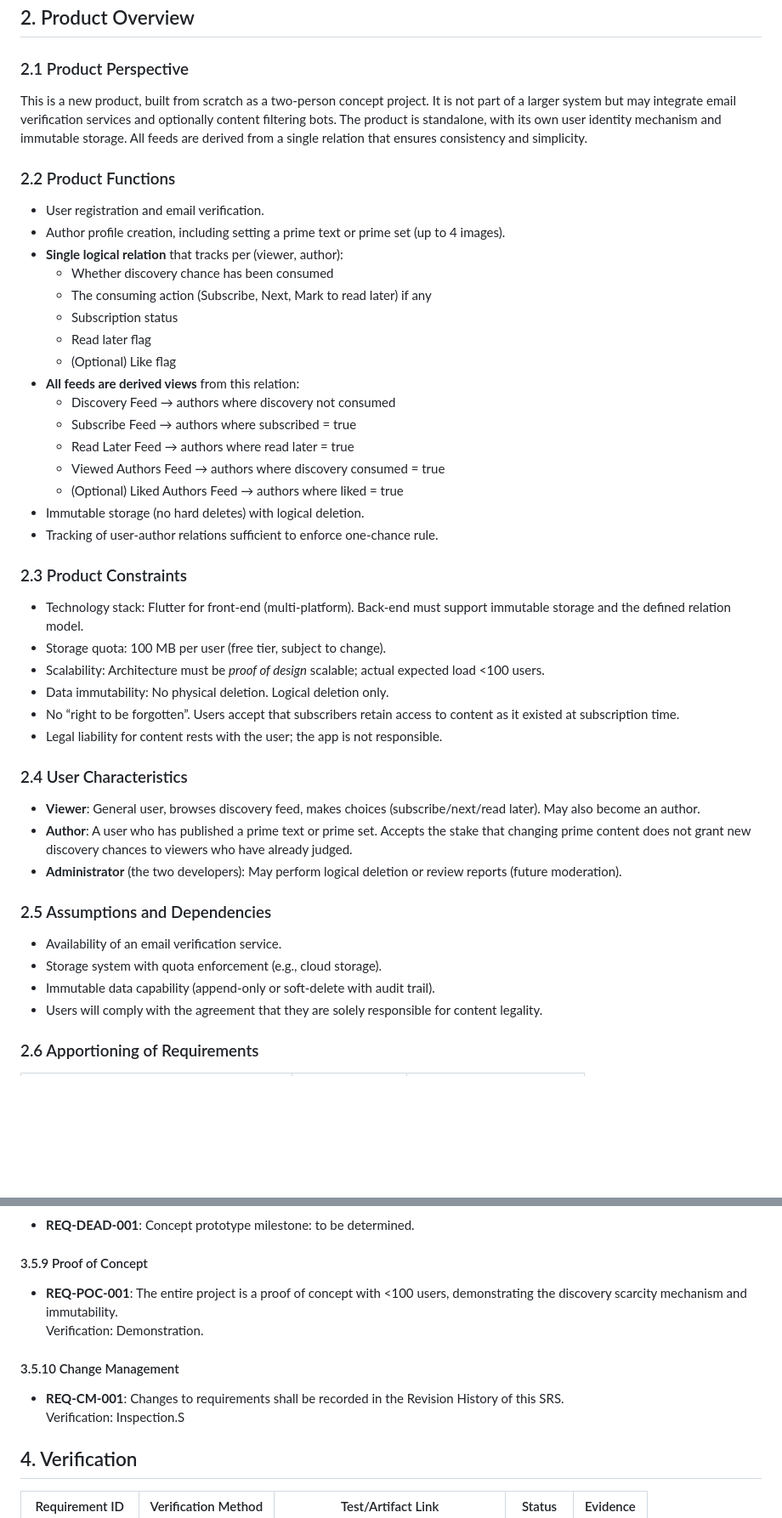
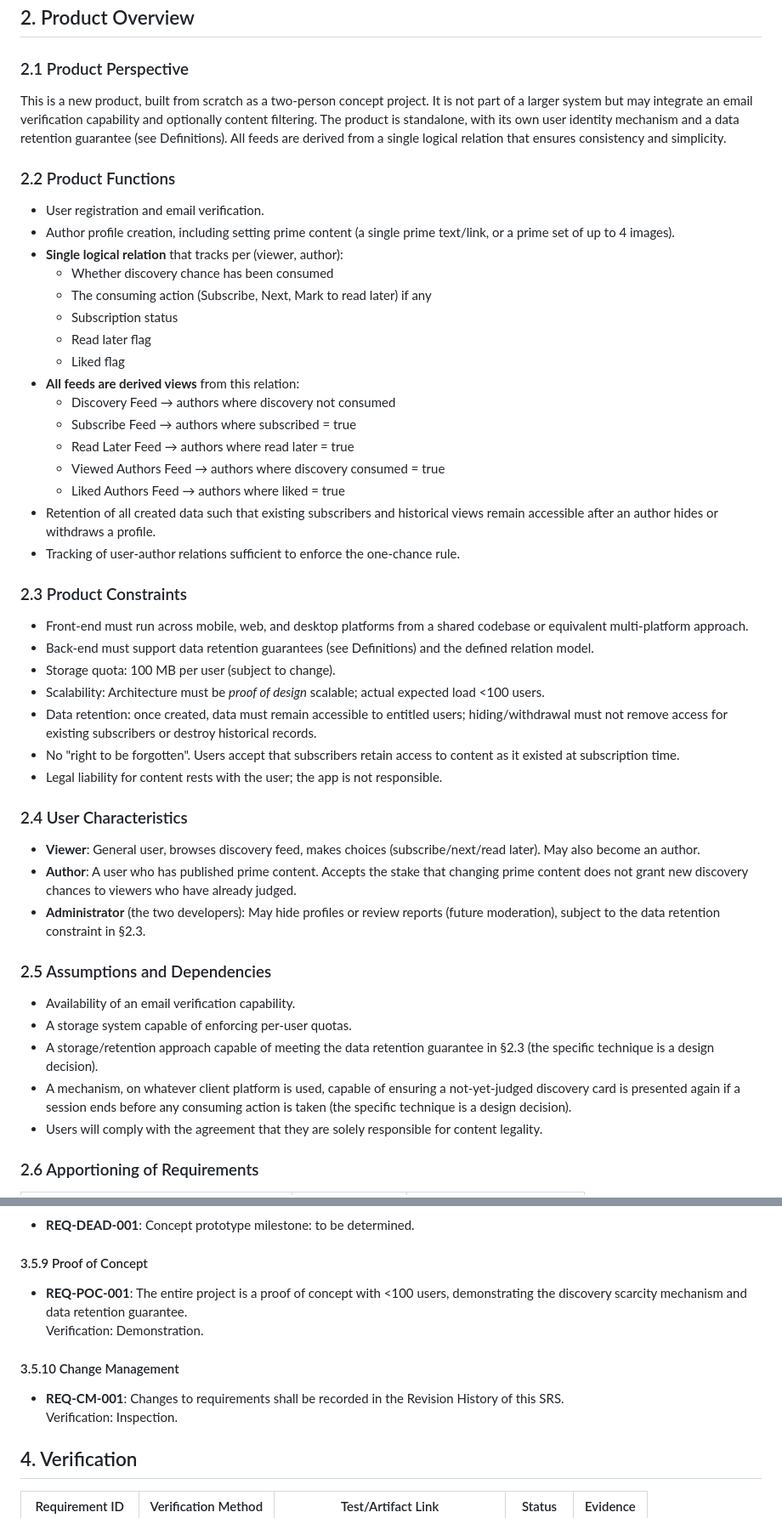
Before and after one commit to qwinh/oneshot, a Markdown page: SRS/app.SRS.base.md, 2 parts joined by grey strips. Shown at 85% size. GitHub-like rendering; blank space fills up the shorter version.

```diff
--- a/SRS/app.SRS.base.md
+++ b/SRS/app.SRS.base.md
@@ -80,43 +80,45 @@ Section 2 provides product overview, user characteristics, and constraints. Sect
 ## 2. Product Overview
 
 ### 2.1 Product Perspective
-This is a new product, built from scratch as a two‑person concept project. It is not part of a larger system but may integrate email verification services and optionally content filtering bots. The product is standalone, with its own user identity mechanism and immutable storage. All feeds are derived from a single relation that ensures consistency and simplicity.
+This is a new product, built from scratch as a two‑person concept project. It is not part of a larger system but may integrate an email verification capability and optionally content filtering. The product is standalone, with its own user identity mechanism and a data retention guarantee (see Definitions). All feeds are derived from a single logical relation that ensures consistency and simplicity.
 
 ### 2.2 Product Functions
 - User registration and email verification.
-- Author profile creation, including setting a prime text or prime set (up to 4 images).
+- Author profile creation, including setting prime content (a single prime text/link, or a prime set of up to 4 images).
 - **Single logical relation** that tracks per (viewer, author):
   - Whether discovery chance has been consumed
   - The consuming action (Subscribe, Next, Mark to read later) if any
   - Subscription status
   - Read later flag
-  - (Optional) Like flag
+  - Liked flag
 - **All feeds are derived views** from this relation:
   - Discovery Feed → authors where discovery not consumed
   - Subscribe Feed → authors where subscribed = true
   - Read Later Feed → authors where read later = true
   - Viewed Authors Feed → authors where discovery consumed = true
-  - (Optional) Liked Authors Feed → authors where liked = true
-- Immutable storage (no hard deletes) with logical deletion.
-- Tracking of user‑author relations sufficient to enforce one‑chance rule.
+  - Liked Authors Feed → authors where liked = true
+- Retention of all created data such that existing subscribers and historical views remain accessible after an author hides or withdraws a profile.
+- Tracking of user‑author relations sufficient to enforce the one‑chance rule.
 
 ### 2.3 Product Constraints
-- Technology stack: Flutter for front‑end (multi‑platform). Back‑end must support immutable storage and the defined relation model.
-- Storage quota: 100 MB per user (free tier, subject to change).
+- Front-end must run across mobile, web, and desktop platforms from a shared codebase or equivalent multi-platform approach.
+- Back-end must support data retention guarantees (see Definitions) and the defined relation model.
+- Storage quota: 100 MB per user (subject to change).
 - Scalability: Architecture must be *proof of design* scalable; actual expected load <100 users.
-- Data immutability: No physical deletion. Logical deletion only.
-- No “right to be forgotten”. Users accept that subscribers retain access to content as it existed at subscription time.
+- Data retention: once created, data must remain accessible to entitled users; hiding/withdrawal must not remove access for existing subscribers or destroy historical records.
+- No "right to be forgotten". Users accept that subscribers retain access to content as it existed at subscription time.
 - Legal liability for content rests with the user; the app is not responsible.
 
 ### 2.4 User Characteristics
 - **Viewer**: General user, browses discovery feed, makes choices (subscribe/next/read later). May also become an author.
-- **Author**: A user who has published a prime text or prime set. Accepts the stake that changing prime content does not grant new discovery chances to viewers who have already judged.
-- **Administrator** (the two developers): May perform logical deletion or review reports (future moderation).
+- **Author**: A user who has published prime content. Accepts the stake that changing prime content does not grant new discovery chances to viewers who have already judged.
+- **Administrator** (the two developers): May hide profiles or review reports (future moderation), subject to the data retention constraint in §2.3.
 
 ### 2.5 Assumptions and Dependencies
-- Availability of an email verification service.
-- Storage system with quota enforcement (e.g., cloud storage).
-- Immutable data capability (append‑only or soft‑delete with audit trail).
+- Availability of an email verification capability.
+- A storage system capable of enforcing per-user quotas.
+- A storage/retention approach capable of meeting the data retention guarantee in §2.3 (the specific technique is a design decision).
+- A mechanism, on whatever client platform is used, capable of ensuring a not-yet-judged discovery card is presented again if a session ends before any consuming action is taken (the specific technique is a design decision).
 - Users will comply with the agreement that they are solely responsible for content legality.
 
 ### 2.6 Apportioning of Requirements
@@ -314,12 +318,12 @@ None specified.
 - **REQ-DEAD-001**: Concept prototype milestone: to be determined.
 
 #### 3.5.9 Proof of Concept
-- **REQ-POC-001**: The entire project is a proof of concept with <100 users, demonstrating the discovery scarcity mechanism and immutability.
+- **REQ-POC-001**: The entire project is a proof of concept with <100 users, demonstrating the discovery scarcity mechanism and data retention guarantee.
   Verification: Demonstration.
 
 #### 3.5.10 Change Management
 - **REQ-CM-001**: Changes to requirements shall be recorded in the Revision History of this SRS.
-  Verification: Inspection.S
+  Verification: Inspection.
 
 ## 4. Verification
 
```
Also changed, not shown: other parts of SRS/app.SRS.base.md (+80 -74 lines).
